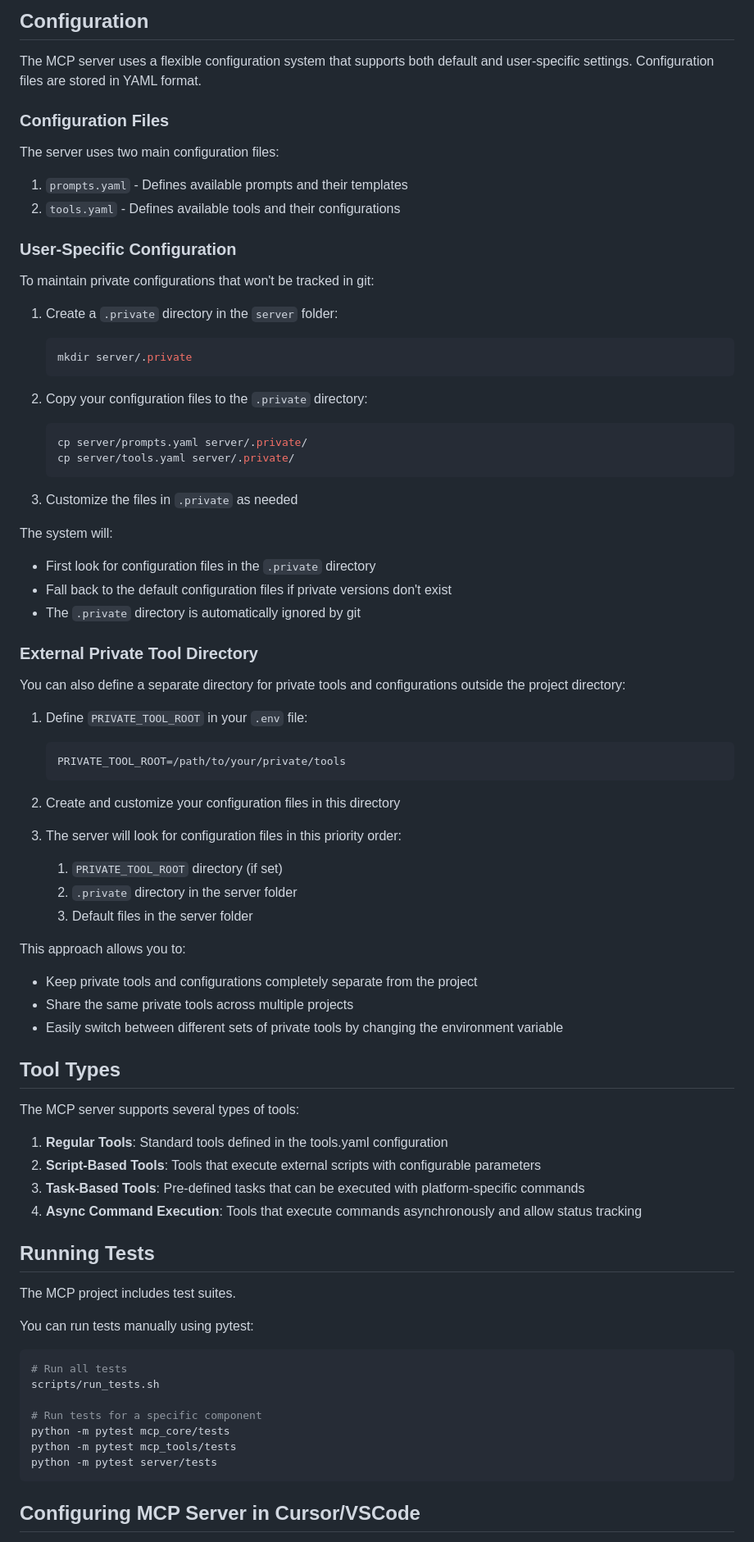
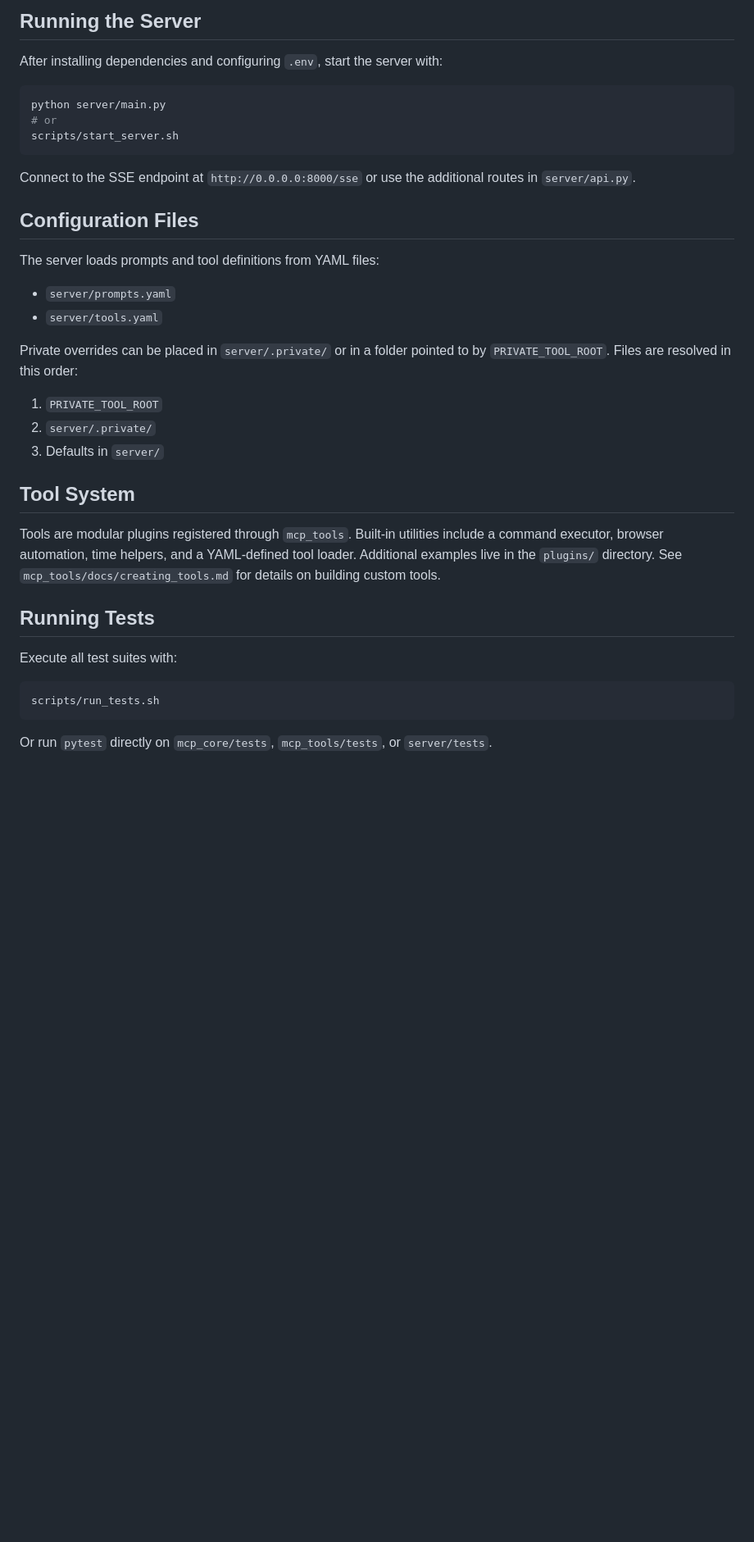
Before and after one commit to plusplusoneplusplus/mcp, a Markdown page: README.md, the part around the change printed below. Shown: that part at 82% size. Rendered like a GitHub page; blank space fills up the shorter version.

Commit message:
Update README (#64)

````diff
--- a/README.md
+++ b/README.md
@@ -83,82 +44,39 @@ See `config/README.md` for more details on environment configuration.
 
-## Configuration
+## Running the Server
 
-The MCP server uses a flexible configuration system that supports both default and user-specific settings. Configuration files are stored in YAML format.
+After installing dependencies and configuring `.env`, start the server with:
 
-### Configuration Files
+```bash
+python server/main.py
+# or
+scripts/start_server.sh
+```
 
-The server uses two main configuration files:
+Connect to the SSE endpoint at `http://0.0.0.0:8000/sse` or use the additional routes in `server/api.py`.
 
-1. `prompts.yaml` - Defines available prompts and their templates
-2. `tools.yaml` - Defines available tools and their configurations
+## Configuration Files
 
-### User-Specific Configuration
+The server loads prompts and tool definitions from YAML files:
 
-To maintain private configurations that won't be tracked in git:
+- `server/prompts.yaml`
+- `server/tools.yaml`
 
-1. Create a `.private` directory in the `server` folder:
-   ```bash
-   mkdir server/.private
-   ```
+Private overrides can be placed in `server/.private/` or in a folder pointed to by `PRIVATE_TOOL_ROOT`. Files are resolved in this order:
+1. `PRIVATE_TOOL_ROOT`
+2. `server/.private/`
+3. Defaults in `server/`
 
-2. Copy your configuration files to the `.private` directory:
-   ```bash
-   cp server/prompts.yaml server/.private/
-   cp server/tools.yaml server/.private/
-   ```
+## Tool System
 
-3. Customize the files in `.private` as needed
-
-The system will:
-- First look for configuration files in the `.private` directory
-- Fall back to the default configuration files if private versions don't exist
-- The `.private` directory is automatically ignored by git
-
-### External Private Tool Directory
-
-You can also define a separate directory for private tools and configurations outside the project directory:
-
-1. Define `PRIVATE_TOOL_ROOT` in your `.env` file:
-   ```
-   PRIVATE_TOOL_ROOT=/path/to/your/private/tools
-   ```
-
-2. Create and customize your configuration files in this directory
-
-3. The server will look for configuration files in this priority order:
-   1. `PRIVATE_TOOL_ROOT` directory (if set)
-   2. `.private` directory in the server folder
-   3. Default files in the server folder
-
-This approach allows you to:
-- Keep private tools and configurations completely separate from the project
-- Share the same private tools across multiple projects
-- Easily switch between different sets of private tools by changing the environment variable
-
-## Tool Types
-
-The MCP server supports several types of tools:
-
-1. **Regular Tools**: Standard tools defined in the tools.yaml configuration
-2. **Script-Based Tools**: Tools that execute external scripts with configurable parameters
-3. **Task-Based Tools**: Pre-defined tasks that can be executed with platform-specific commands
-4. **Async Command Execution**: Tools that execute commands asynchronously and allow status tracking
+Tools are modular plugins registered through `mcp_tools`. Built-in utilities include a command executor, browser automation, time helpers, and a YAML-defined tool loader. Additional examples live in the `plugins/` directory. See `mcp_tools/docs/creating_tools.md` for details on building custom tools.
 
 ## Running Tests
 
-The MCP project includes test suites.
-
-You can run tests manually using pytest:
+Execute all test suites with:
 
 ```bash
-# Run all tests
 scripts/run_tests.sh
-
-# Run tests for a specific component
-python -m pytest mcp_core/tests
-python -m pytest mcp_tools/tests
-python -m pytest server/tests
 ```
 
-## Configuring MCP Server in Cursor/VSCode
+Or run `pytest` directly on `mcp_core/tests`, `mcp_tools/tests`, or `server/tests`.
 
````
Also changed, not shown: other parts of README.md (+32 -65 lines).
